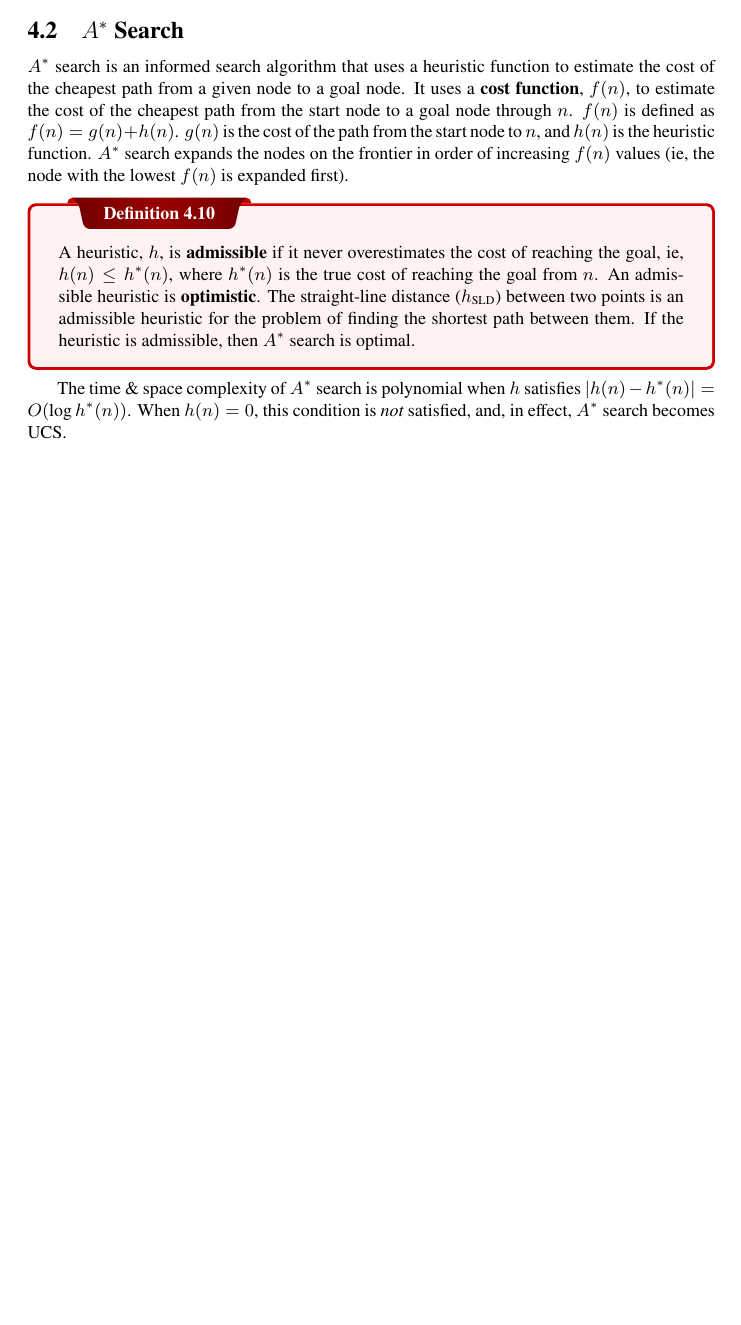
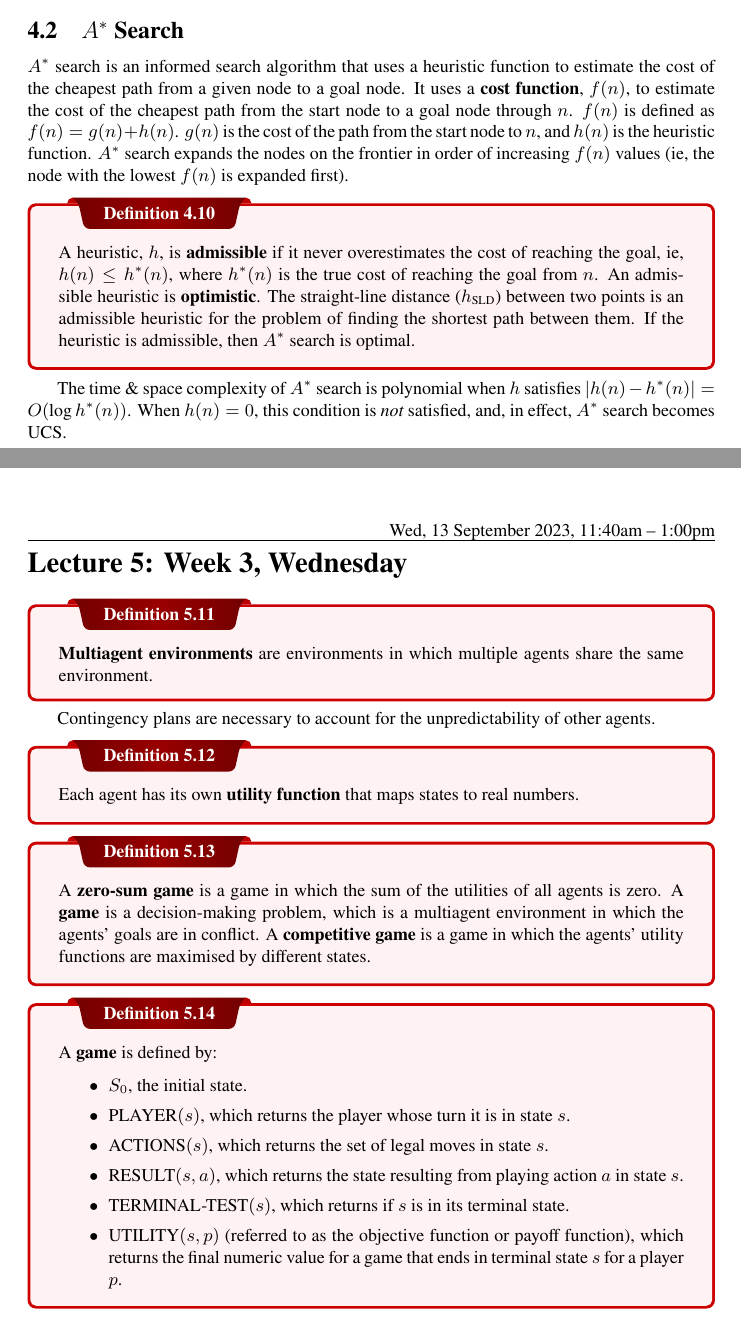
Before and after one commit to emmyoh/CSE-486-A, a LaTeX document (main.tex, which reads lectures/lec-05.tex): part of page 9 of 10 before the commit and two parts of pages 9 and 10 of 12 after it, the two joined at a grey line, cut so that both start at the same text, the shorter picture padded with empty space. Compiled offline with XeLaTeX.

Commit message:
Lecture 5

```diff
--- /dev/null
+++ b/lectures/lec-05.tex
@@ -0,0 +1,28 @@
+\lesson{Wed, 13 September 2023, 11:40am -- 1:00pm}{Week 3, Wednesday}
+
+\begin{definition}
+    \textbf{Multiagent environments} are environments in which multiple agents share the same environment.
+\end{definition}
+
+Contingency plans are necessary to account for the unpredictability of other agents.
+
+\begin{definition}
+    Each agent has its own \textbf{utility function} that maps states to real numbers.
+\end{definition}
+
+\begin{definition}
+    A \textbf{zero-sum game} is a game in which the sum of the utilities of all agents is zero. A \textbf{game} is a decision-making problem, which is a multiagent environment in which the agents' goals are in conflict. A \textbf{competitive game} is a game in which the agents' utility functions are maximised by different states.
+\end{definition}
+
+\begin{definition}
+    A \textbf{game} is defined by:
+
+    \begin{itemize}
+        \item $S_{0}$, the initial state.
+        \item $\text{PLAYER}(s)$, which returns the player whose turn it is in state $s$.
+        \item $\text{ACTIONS}(s)$, which returns the set of legal moves in state $s$.
+        \item $\text{RESULT}(s, a)$, which returns the state resulting from playing action $a$ in state $s$.
+        \item $\text{TERMINAL-TEST}(s)$, which returns if $s$ is in its terminal state.
+        \item $\text{UTILITY}(s, p)$ (referred to as the objective function or payoff function), which returns the final numeric value for a game that ends in terminal state $s$ for a player $p$.
+    \end{itemize}
+\end{definition}
```
Also changed, not shown: lectures/lec-02.tex (+1 -1 lines), main.tex (+1 -0 lines), main.pdf, lectures/lec-05.tex (60 more changed lines).
